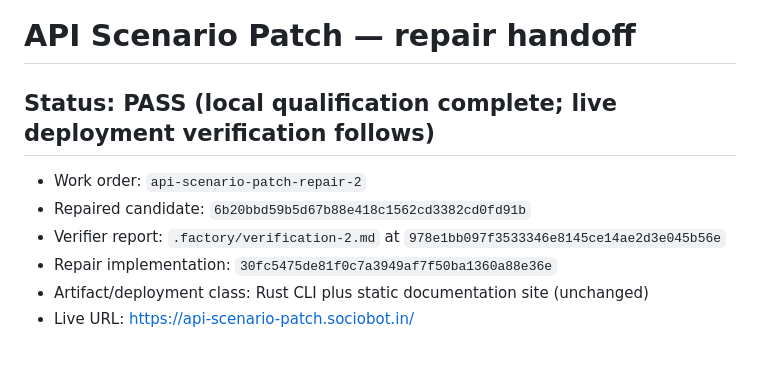
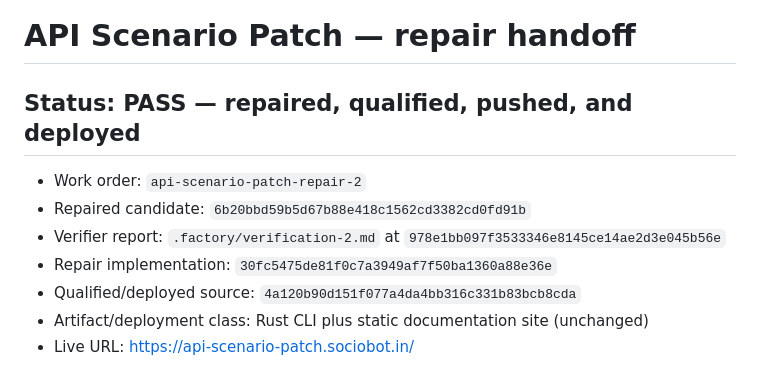
Before and after one commit to B-Divyesh/sf-api-scenario-patch, a Markdown page: .factory/handoff.md, the part around one of its changes. Rendered like a GitHub page.

```diff
--- a/.factory/handoff.md
+++ b/.factory/handoff.md
@@ -1,11 +1,12 @@
 # API Scenario Patch — repair handoff
 
-## Status: PASS (local qualification complete; live deployment verification follows)
+## Status: PASS — repaired, qualified, pushed, and deployed
 
 - Work order: `api-scenario-patch-repair-2`
 - Repaired candidate: `6b20bbd59b5d67b88e418c1562cd3382cd0fd91b`
 - Verifier report: `.factory/verification-2.md` at `978e1bb097f3533346e8145ce14ae2d3e045b56e`
 - Repair implementation: `30fc5475de81f0c7a3949af7f50ba1360a88e36e`
+- Qualified/deployed source: `4a120b90d151f077a4da4bb316c331b83bcb8cda`
 - Artifact/deployment class: Rust CLI plus static documentation site (unchanged)
 - Live URL: <https://api-scenario-patch.sociobot.in/>
 
```
Also changed, not shown: other parts of .factory/handoff.md (+23 -5 lines).
